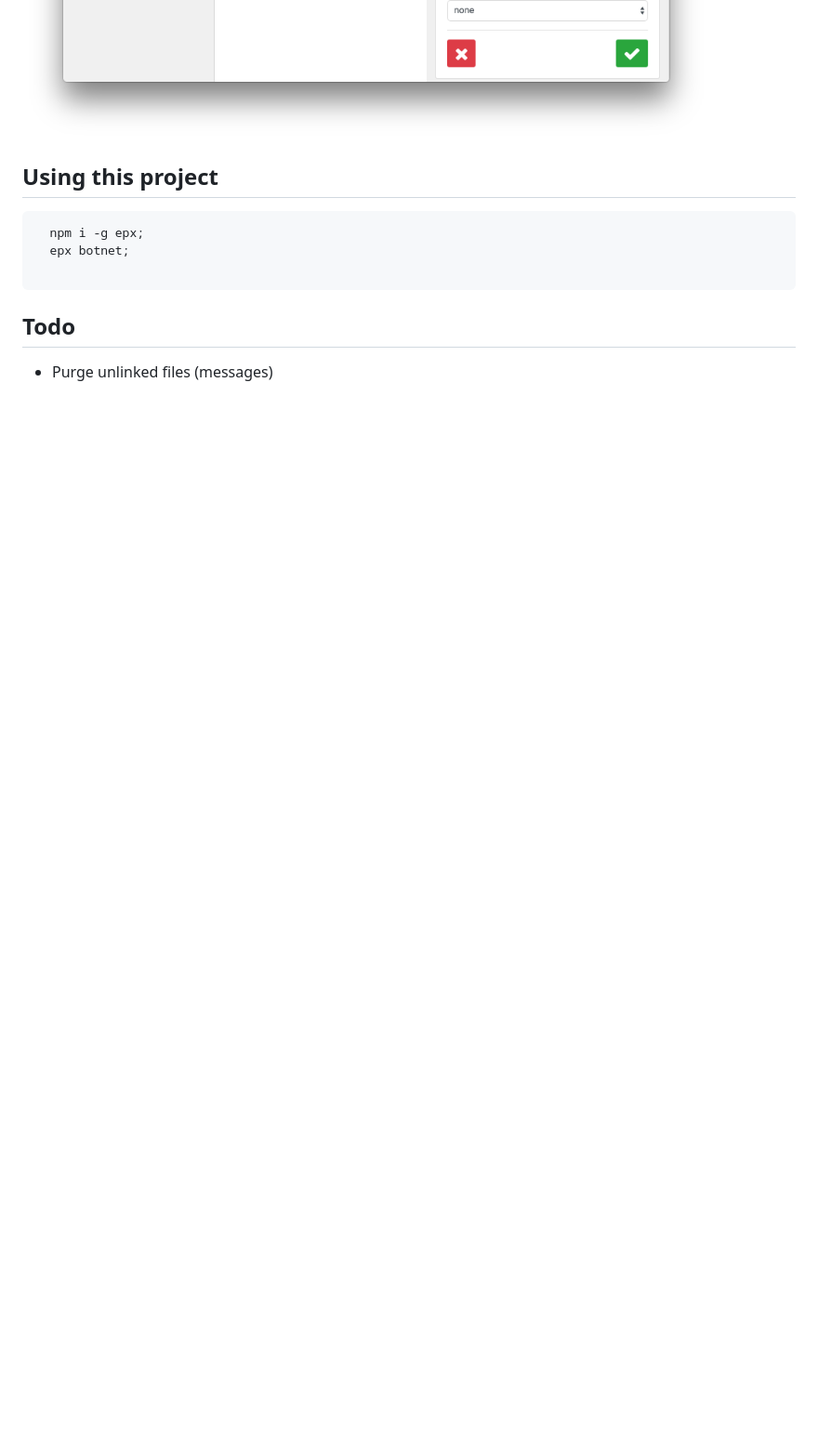
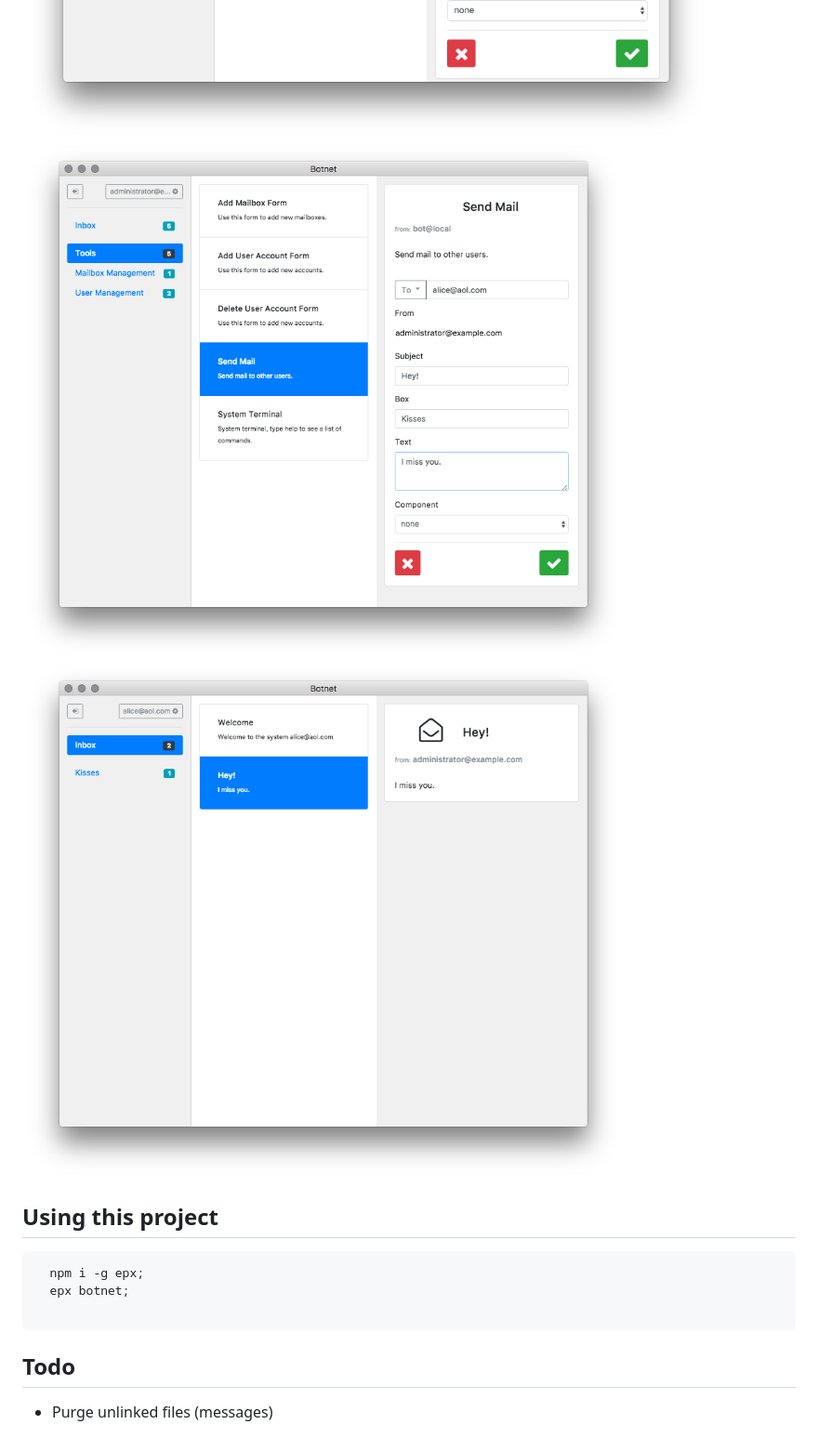
Before and after one commit to fantasyui-com/botnet, a Markdown page: README.md, the part around the change. Shown at 93% size. GitHub-like rendering; pictures changed too: screenshot-3.png (added), screenshot-4.png (added); blank space fills up the shorter version.

Commit message:
Add Screenshots

```diff
--- a/README.md
+++ b/README.md
@@ -6,6 +6,8 @@ Aim of this project is to create a low overhead Mechanical Turk for simple human
 ![](screenshot.png)
 ![](screenshot-1.png)
 ![](screenshot-2.png)
+![](screenshot-3.png)
+![](screenshot-4.png)
 
 ## Using this project
 
```
Also changed, not shown: 6 other files.
